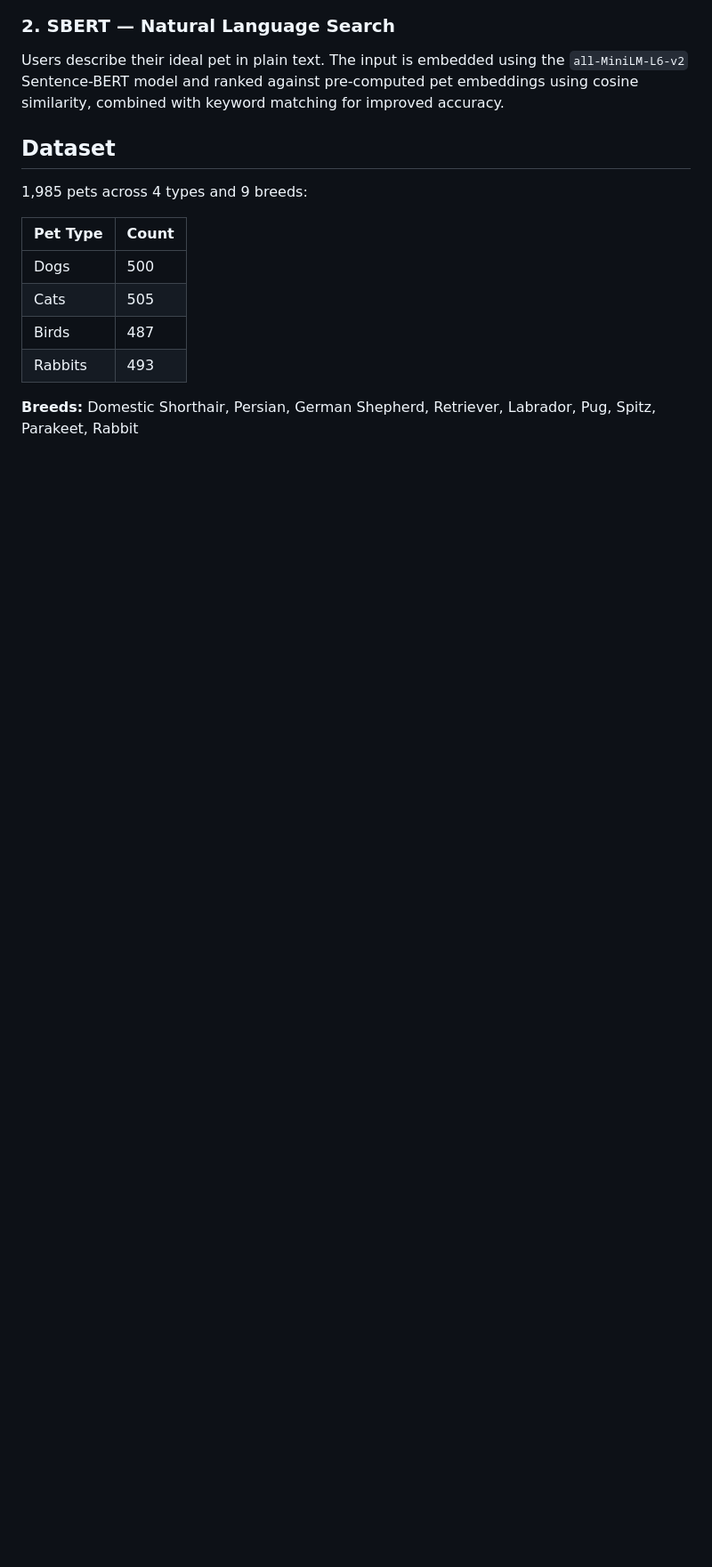
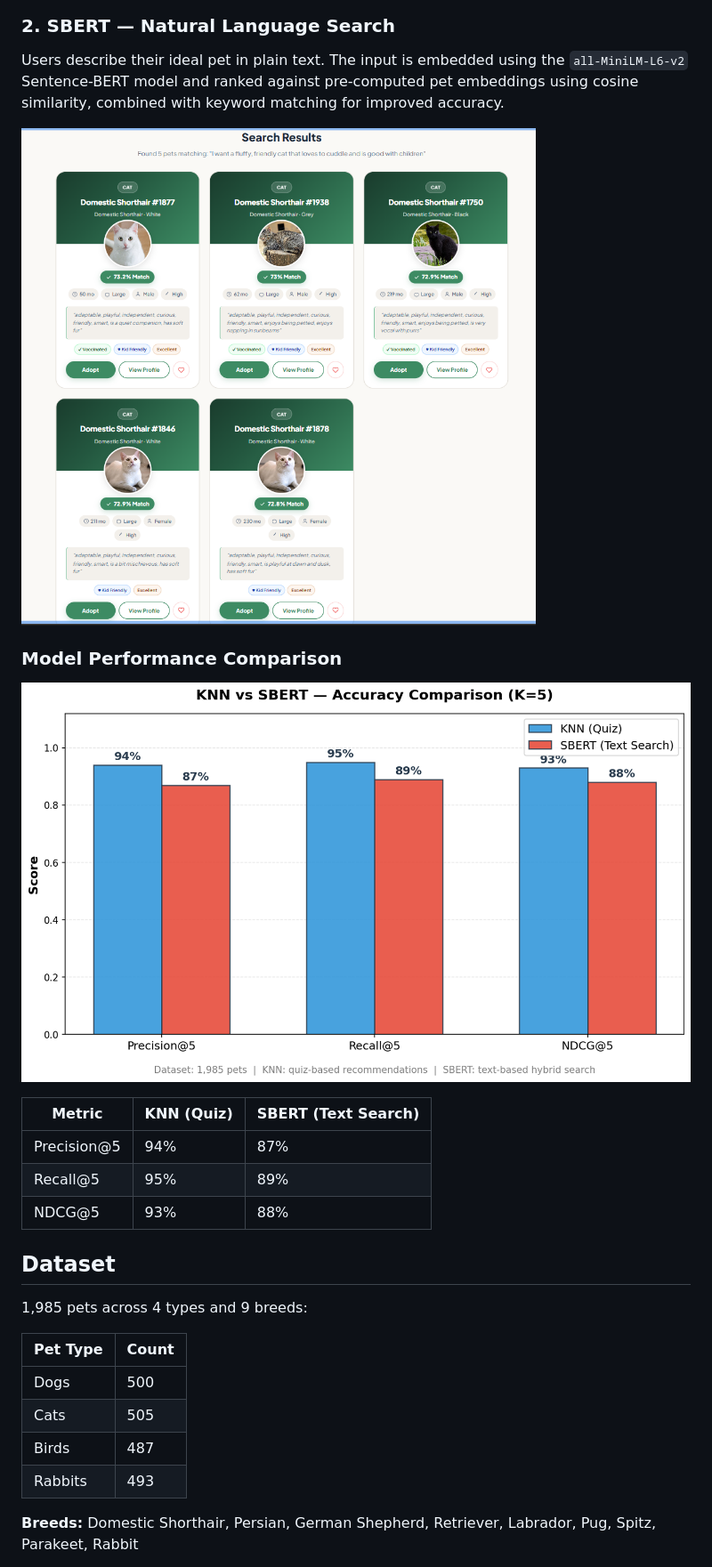
Before and after one commit to 11pranjal/Pet_Recommendation_System, a Markdown page: README.md, the part around one of its changes. Shown at 89% size. GitHub-like rendering; blank space fills up the shorter version.

Commit message:
Update README with app screenshots and performance comparison

```diff
--- a/README.md
+++ b/README.md
@@ -32,6 +34,18 @@ Optimal K=5 was selected using the elbow method on validation RMSE.
 ### 2. SBERT — Natural Language Search
 
 Users describe their ideal pet in plain text. The input is embedded using the `all-MiniLM-L6-v2` Sentence-BERT model and ranked against pre-computed pet embeddings using cosine similarity, combined with keyword matching for improved accuracy.
+
+![SBERT Search Results](evaluation_results/sbert_op.png)
+
+### Model Performance Comparison
+
+![KNN vs SBERT Accuracy Comparison](evaluation_results/accuracy_comparison.png)
+
+| Metric | KNN (Quiz) | SBERT (Text Search) |
+|---|---|---|
+| Precision@5 | 94% | 87% |
+| Recall@5 | 95% | 89% |
+| NDCG@5 | 93% | 88% |
 
 
 ## Dataset
```
Also changed, not shown: other parts of README.md (+2 -0 lines).
